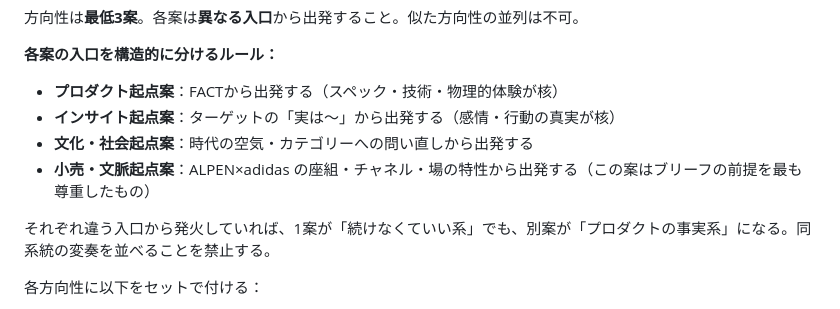
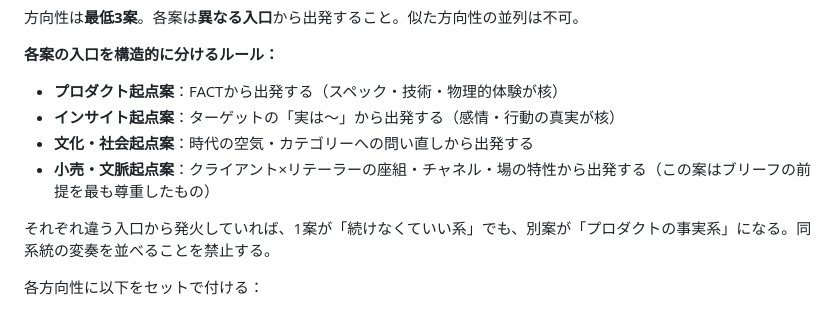
Before and after one commit to bufeks/Agent-Teams, a Markdown page: CLAUDE.md, the part around the change. Rendered like a GitHub page.

Commit message:
Phase 3 小売起点案の記述をALPEN固有から汎用表現へ修正
「ALPEN×adidas の座組」→「クライアント×リテーラーの座組」

このリポジトリはALPEN案件専用ではなく汎用フレームワークのため、
特定クライアント名をフロー指示から除去。

https://claude.ai/code/session_01E31cnYXGuaTErVuSy7F9o2

```diff
--- a/CLAUDE.md
+++ b/CLAUDE.md
@@ -130,7 +130,7 @@ Phase 0b・1・2を統合して**方向性マップ**を作る。**1案に絞ら
 - **プロダクト起点案**：FACTから出発する（スペック・技術・物理的体験が核）
 - **インサイト起点案**：ターゲットの「実は〜」から出発する（感情・行動の真実が核）
 - **文化・社会起点案**：時代の空気・カテゴリーへの問い直しから出発する
-- **小売・文脈起点案**：ALPEN×adidas の座組・チャネル・場の特性から出発する（この案はブリーフの前提を最も尊重したもの）
+- **小売・文脈起点案**：クライアント×リテーラーの座組・チャネル・場の特性から出発する（この案はブリーフの前提を最も尊重したもの）
 
 それぞれ違う入口から発火していれば、1案が「続けなくていい系」でも、別案が「プロダクトの事実系」になる。同系統の変奏を並べることを禁止する。
 
```
